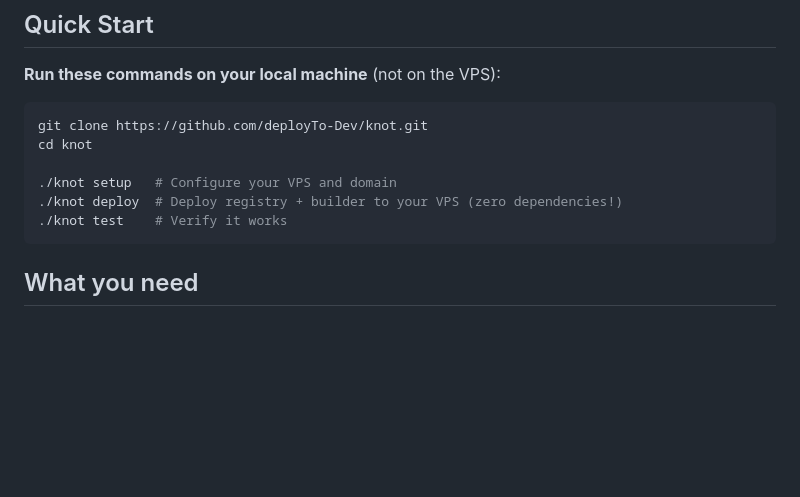
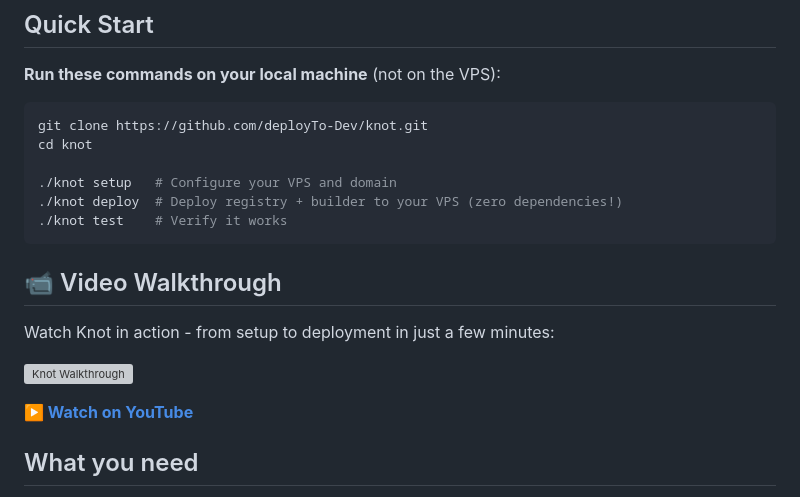
Before and after one commit to stopar/knot, a Markdown page: README.md, the part around the change. Rendered like a GitHub page; blank space fills up the shorter version; grey boxes are pictures that could not be loaded.

Commit message:
Add YouTube walkthrough video to README

````diff
--- a/README.md
+++ b/README.md
@@ -33,6 +33,14 @@ cd knot
 ./knot deploy  # Deploy registry + builder to your VPS (zero dependencies!)
 ./knot test    # Verify it works
 ```
+
+## 📹 Video Walkthrough
+
+Watch Knot in action - from setup to deployment in just a few minutes:
+
+[![Knot Walkthrough](https://img.youtube.com/vi/pNO0p8X1udc/0.jpg)](https://www.youtube.com/watch?v=pNO0p8X1udc)
+
+**[▶️ Watch on YouTube](https://www.youtube.com/watch?v=pNO0p8X1udc)**
 
 ## What you need
 
````
